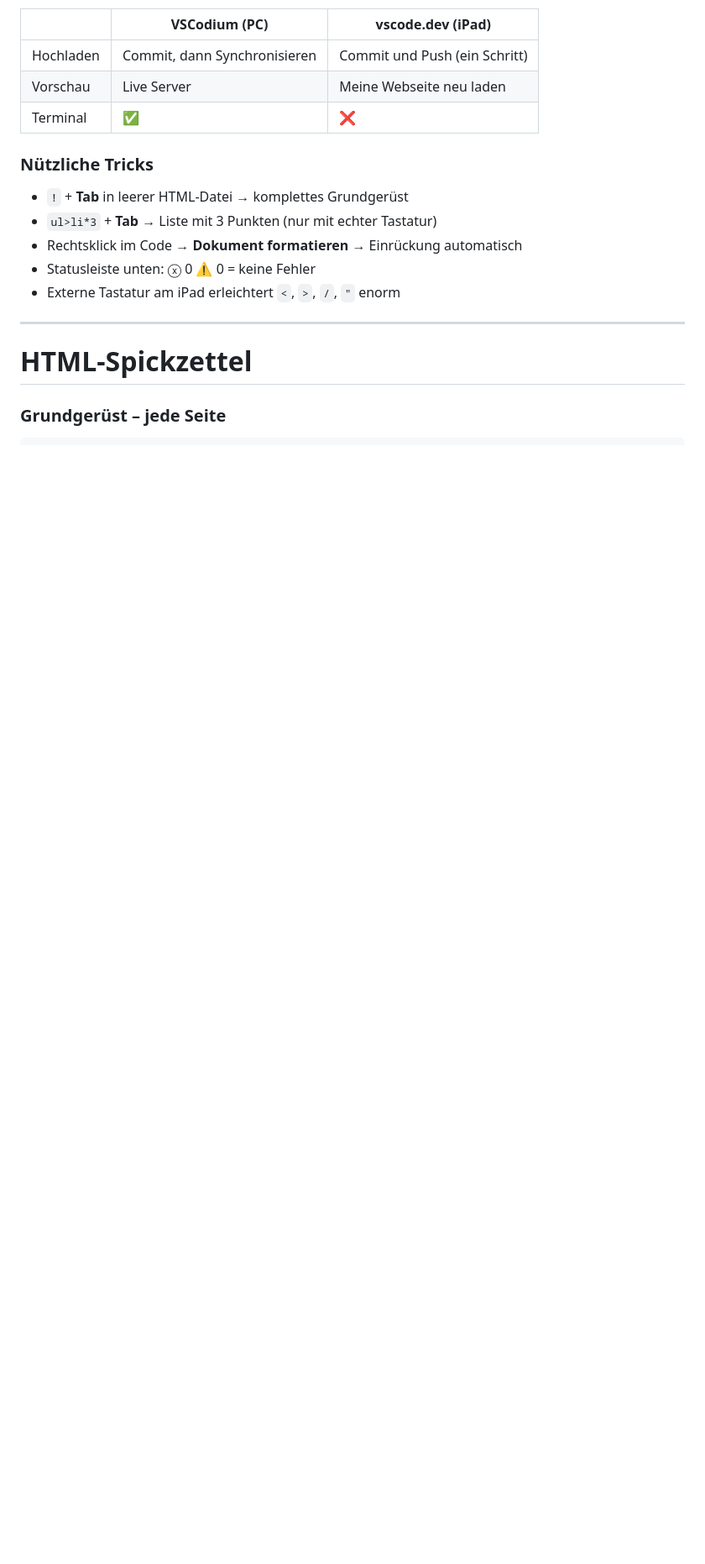
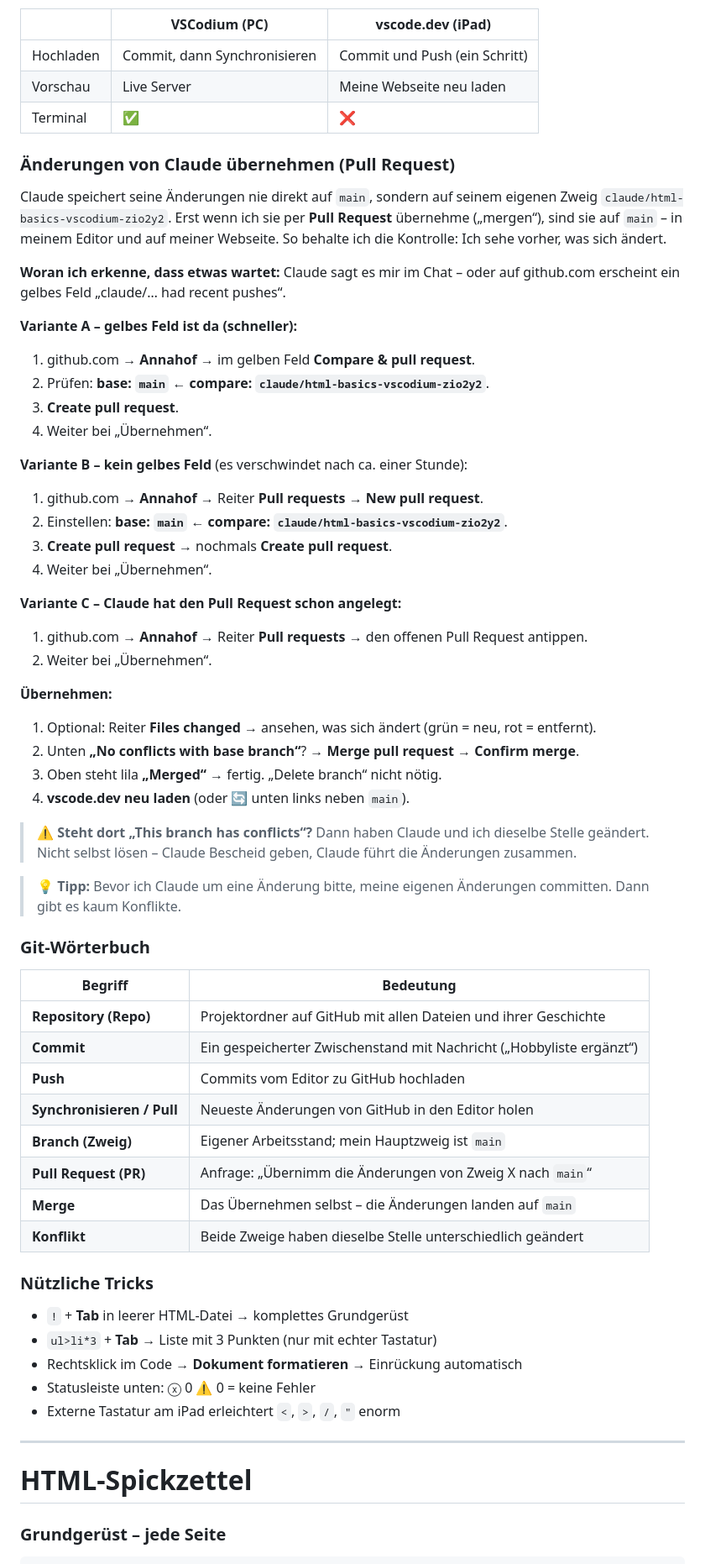
Before and after one commit to michaelquehenberger/Annahof, a Markdown page: anleitung.md, the part around one of its changes. Shown at 84% size. GitHub-like rendering; blank space fills up the shorter version.

Commit message:
Lernprotokoll: Pull Requests im Arbeitsablauf erklärt, Git-Wörterbuch
Co-Authored-By: Claude Opus 5.5 <noreply@anthropic.com>
Claude-Session: https://claude.ai/code/session_01H3HTc8bniFR4KtKWss89J6

```diff
--- a/anleitung.md
+++ b/anleitung.md
@@ -331,6 +331,51 @@ Neue Übung `uebungen/04-seitenaufbau/`.
 | Vorschau | Live Server | Meine Webseite neu laden |
 | Terminal | ✅ | ❌ |
 
+### Änderungen von Claude übernehmen (Pull Request)
+
+Claude speichert seine Änderungen nie direkt auf `main`, sondern auf seinem eigenen Zweig `claude/html-basics-vscodium-zio2y2`. Erst wenn ich sie per **Pull Request** übernehme („mergen“), sind sie auf `main` – in meinem Editor und auf meiner Webseite. So behalte ich die Kontrolle: Ich sehe vorher, was sich ändert.
+
+**Woran ich erkenne, dass etwas wartet:** Claude sagt es mir im Chat – oder auf github.com erscheint ein gelbes Feld „claude/… had recent pushes“.
+
+**Variante A – gelbes Feld ist da (schneller):**
+1. github.com → **Annahof** → im gelben Feld **Compare & pull request**.
+2. Prüfen: **base: `main`** ← **compare: `claude/html-basics-vscodium-zio2y2`**.
+3. **Create pull request**.
+4. Weiter bei „Übernehmen“.
+
+**Variante B – kein gelbes Feld** (es verschwindet nach ca. einer Stunde):
+1. github.com → **Annahof** → Reiter **Pull requests** → **New pull request**.
+2. Einstellen: **base: `main`** ← **compare: `claude/html-basics-vscodium-zio2y2`**.
+3. **Create pull request** → nochmals **Create pull request**.
+4. Weiter bei „Übernehmen“.
+
+**Variante C – Claude hat den Pull Request schon angelegt:**
+1. github.com → **Annahof** → Reiter **Pull requests** → den offenen Pull Request antippen.
+2. Weiter bei „Übernehmen“.
+
+**Übernehmen:**
+1. Optional: Reiter **Files changed** → ansehen, was sich ändert (grün = neu, rot = entfernt).
+2. Unten **„No conflicts with base branch“**? → **Merge pull request** → **Confirm merge**.
+3. Oben steht lila **„Merged“** → fertig. „Delete branch“ nicht nötig.
+4. **vscode.dev neu laden** (oder 🔄 unten links neben `main`).
+
+> ⚠️ **Steht dort „This branch has conflicts“?** Dann haben Claude und ich dieselbe Stelle geändert. Nicht selbst lösen – Claude Bescheid geben, Claude führt die Änderungen zusammen.
+
+> 💡 **Tipp:** Bevor ich Claude um eine Änderung bitte, meine eigenen Änderungen committen. Dann gibt es kaum Konflikte.
+
+### Git-Wörterbuch
+
+| Begriff | Bedeutung |
+|---|---|
+| **Repository (Repo)** | Projektordner auf GitHub mit allen Dateien und ihrer Geschichte |
+| **Commit** | Ein gespeicherter Zwischenstand mit Nachricht („Hobbyliste ergänzt“) |
+| **Push** | Commits vom Editor zu GitHub hochladen |
+| **Synchronisieren / Pull** | Neueste Änderungen von GitHub in den Editor holen |
+| **Branch (Zweig)** | Eigener Arbeitsstand; mein Hauptzweig ist `main` |
+| **Pull Request (PR)** | Anfrage: „Übernimm die Änderungen von Zweig X nach `main`“ |
+| **Merge** | Das Übernehmen selbst – die Änderungen landen auf `main` |
+| **Konflikt** | Beide Zweige haben dieselbe Stelle unterschiedlich geändert |
+
 ### Nützliche Tricks
 - `!` + **Tab** in leerer HTML-Datei → komplettes Grundgerüst
 - `ul>li*3` + **Tab** → Liste mit 3 Punkten (nur mit echter Tastatur)
```
Also changed, not shown: other parts of anleitung.md (+2 -2 lines).
